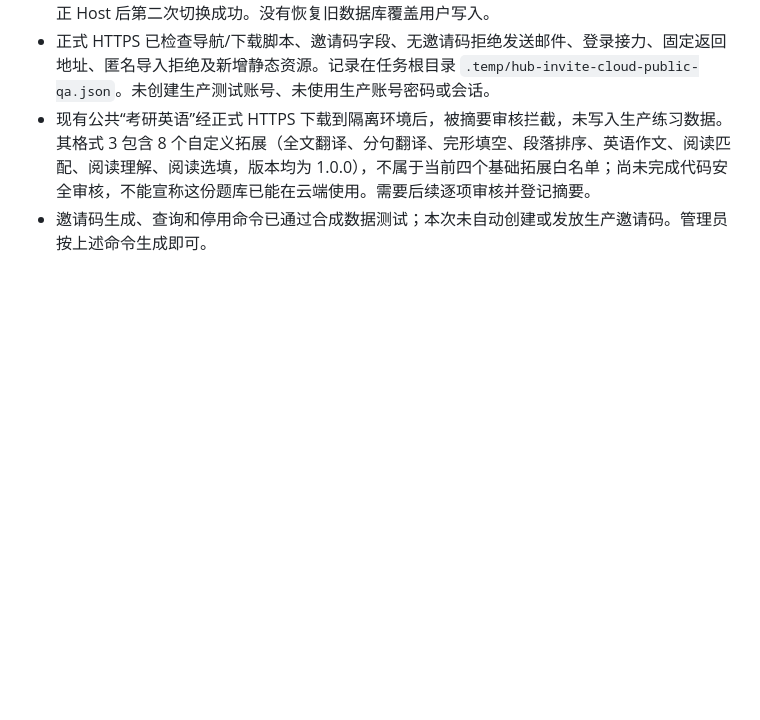
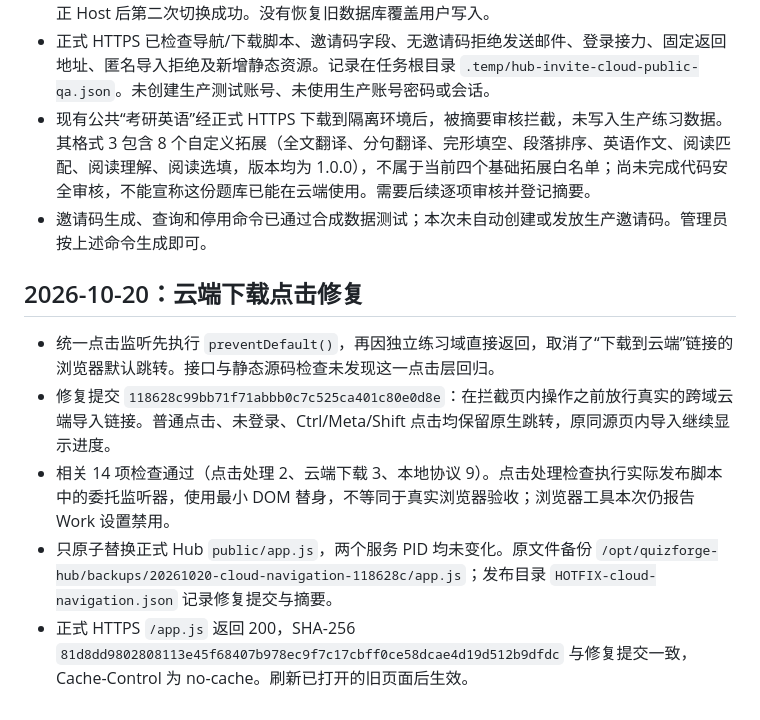
Before and after one commit to lear111/quizforge_hub, a Markdown page: docs/HUB_INVITATION_CLOUD.md, the part around the change. Rendered like a GitHub page; blank space fills up the shorter version.

Commit message:
docs(hub): 记录云端下载点击热修复与验收边界

```diff
--- a/docs/HUB_INVITATION_CLOUD.md
+++ b/docs/HUB_INVITATION_CLOUD.md
@@ -52,3 +52,11 @@ Hub 设置 `PRACTICE_ORIGIN=https://practice.treenewbee.cloud`，不需要启用
 - 正式 HTTPS 已检查导航/下载脚本、邀请码字段、无邀请码拒绝发送邮件、登录接力、固定返回地址、匿名导入拒绝及新增静态资源。记录在任务根目录 `.temp/hub-invite-cloud-public-qa.json`。未创建生产测试账号、未使用生产账号密码或会话。
 - 现有公共“考研英语”经正式 HTTPS 下载到隔离环境后，被摘要审核拦截，未写入生产练习数据。其格式 3 包含 8 个自定义拓展（全文翻译、分句翻译、完形填空、段落排序、英语作文、阅读匹配、阅读理解、阅读选填，版本均为 1.0.0），不属于当前四个基础拓展白名单；尚未完成代码安全审核，不能宣称这份题库已能在云端使用。需要后续逐项审核并登记摘要。
 - 邀请码生成、查询和停用命令已通过合成数据测试；本次未自动创建或发放生产邀请码。管理员按上述命令生成即可。
+
+## 2026-10-20：云端下载点击修复
+
+- 统一点击监听先执行 `preventDefault()`，再因独立练习域直接返回，取消了“下载到云端”链接的浏览器默认跳转。接口与静态源码检查未发现这一点击层回归。
+- 修复提交 `118628c99bb71f71abbb0c7c525ca401c80e0d8e`：在拦截页内操作之前放行真实的跨域云端导入链接。普通点击、未登录、Ctrl/Meta/Shift 点击均保留原生跳转，原同源页内导入继续显示进度。
+- 相关 14 项检查通过（点击处理 2、云端下载 3、本地协议 9）。点击处理检查执行实际发布脚本中的委托监听器，使用最小 DOM 替身，不等同于真实浏览器验收；浏览器工具本次仍报告 Work 设置禁用。
+- 只原子替换正式 Hub `public/app.js`，两个服务 PID 均未变化。原文件备份 `/opt/quizforge-hub/backups/20261020-cloud-navigation-118628c/app.js`；发布目录 `HOTFIX-cloud-navigation.json` 记录修复提交与摘要。
+- 正式 HTTPS `/app.js` 返回 200，SHA-256 `81d8dd9802808113e45f68407b978ec9f7c17cbff0ce58dcae4d19d512b9dfdc` 与修复提交一致，Cache-Control 为 no-cache。刷新已打开的旧页面后生效。
```
